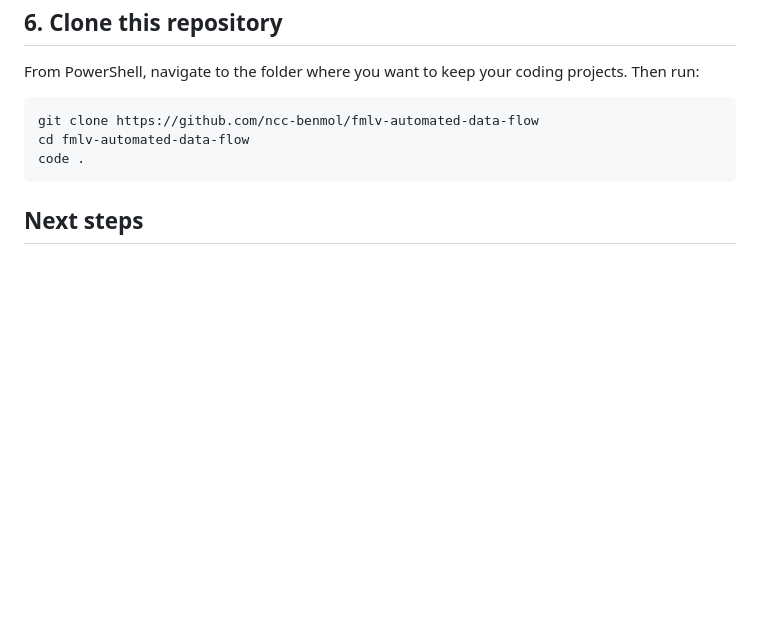
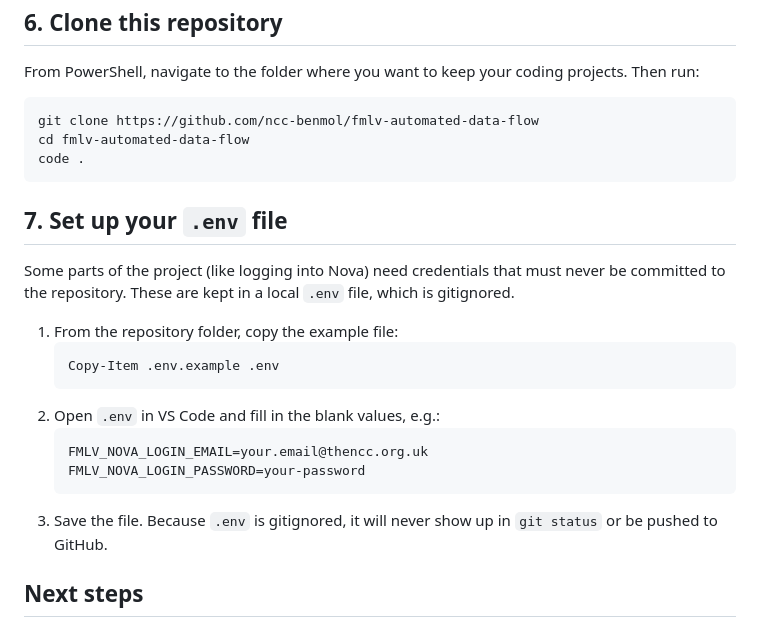
Before and after one commit to ncc-benmol/fmlv-automated-data-flow, a Markdown page: docs/setup-dev-environment.md, the part around the change. Drawn GitHub-style; blank space fills up the shorter version.

Commit message:
update to dev setup doc for env file

````diff
--- a/docs/setup-dev-environment.md
+++ b/docs/setup-dev-environment.md
@@ -77,6 +77,24 @@ cd fmlv-automated-data-flow
 code .
 ```
 
+## 7. Set up your `.env` file
+
+Some parts of the project (like logging into Nova) need credentials that must never be
+committed to the repository. These are kept in a local `.env` file, which is
+gitignored.
+
+1. From the repository folder, copy the example file:
+   ```powershell
+   Copy-Item .env.example .env
+   ```
+2. Open `.env` in VS Code and fill in the blank values, e.g.:
+   ```
+   FMLV_NOVA_LOGIN_EMAIL=your.email@thencc.org.uk
+   FMLV_NOVA_LOGIN_PASSWORD=your-password
+   ```
+3. Save the file. Because `.env` is gitignored, it will never show up in `git status` or
+   be pushed to GitHub.
+
 ## Next steps
 
 With all of the above done, follow
````
